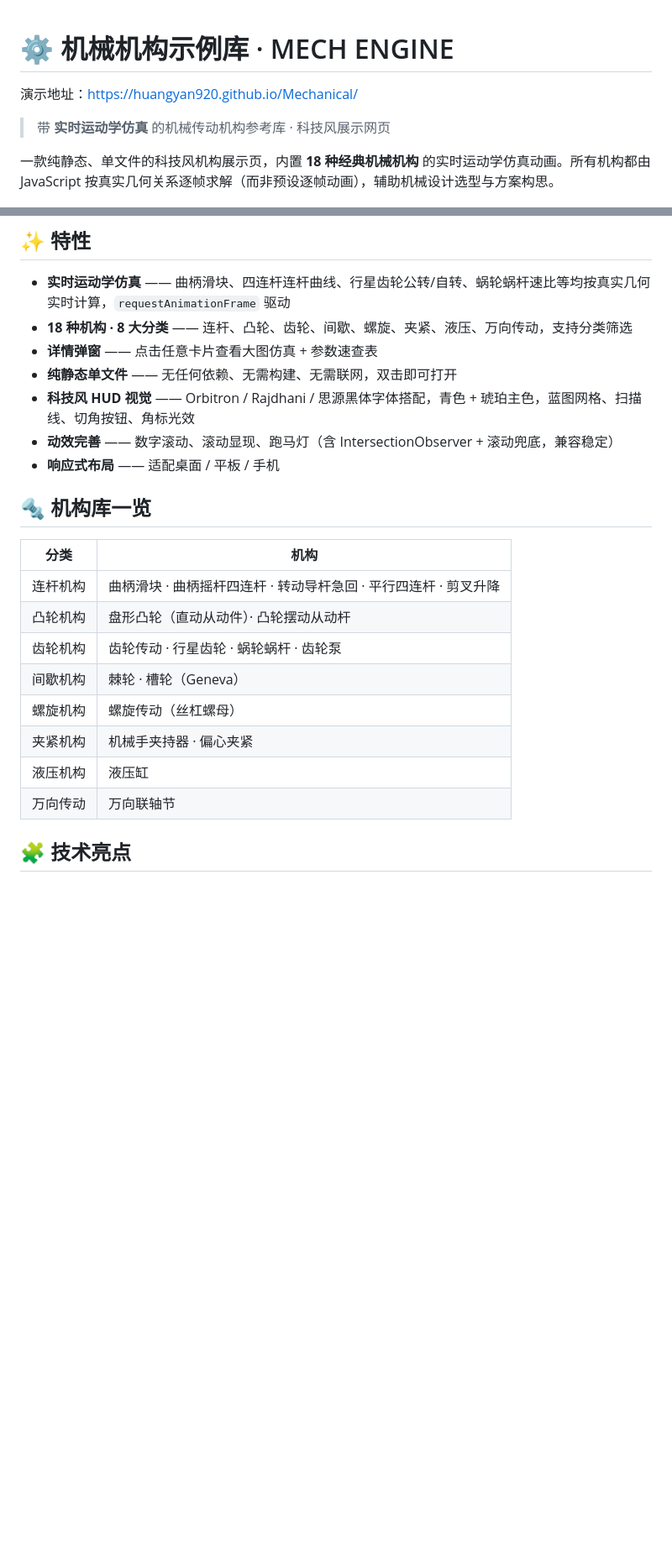
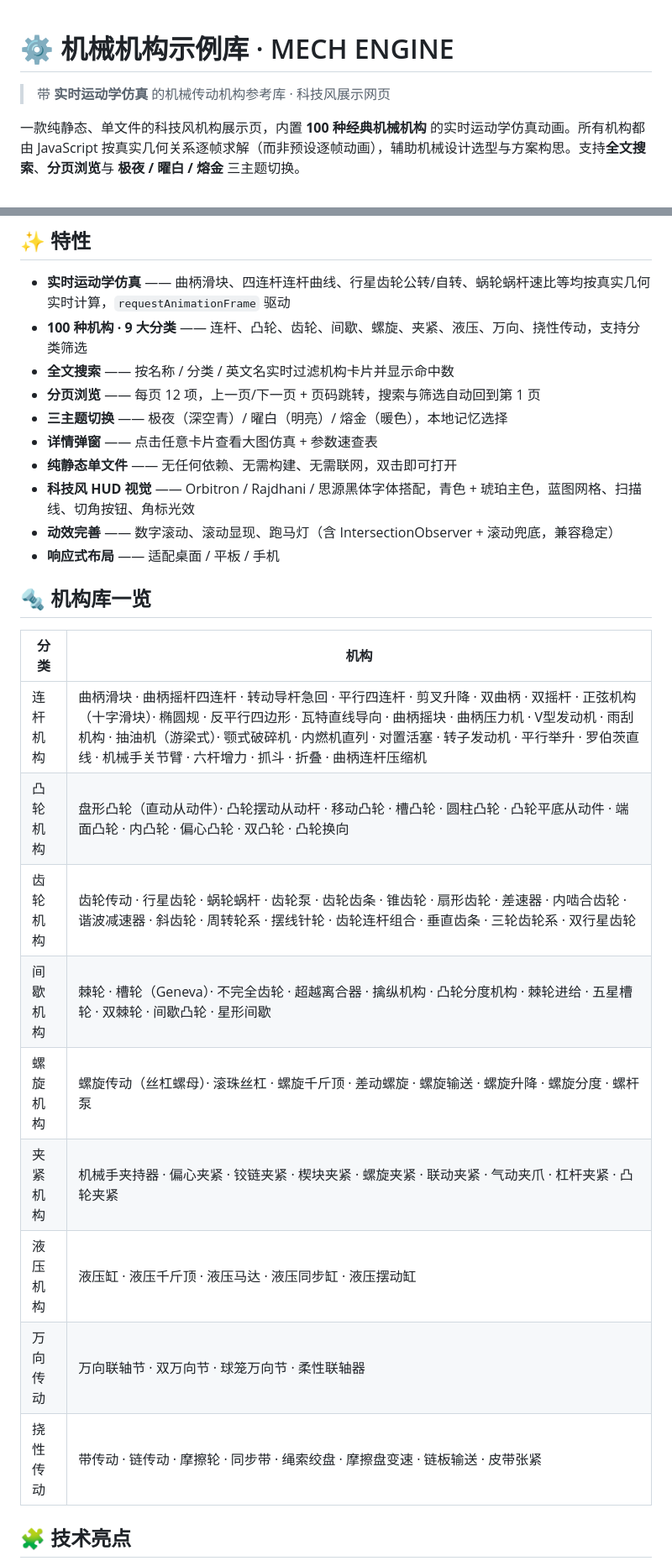
Before and after one commit to HUANGYAN920/Mechanical, a Markdown page: README.md, 2 parts joined by grey strips. Shown at 84% size. Drawn GitHub-style; blank space fills up the shorter version.

```diff
--- a/README.md
+++ b/README.md
@@ -1,8 +1,8 @@
 # ⚙️ 机械机构示例库 · MECH ENGINE
-演示地址：https://huangyan920.github.io/Mechanical/
+
 > 带 **实时运动学仿真** 的机械传动机构参考库 · 科技风展示网页
 
-一款纯静态、单文件的科技风机构展示页，内置 **18 种经典机械机构** 的实时运动学仿真动画。所有机构都由 JavaScript 按真实几何关系逐帧求解（而非预设逐帧动画），辅助机械设计选型与方案构思。
+一款纯静态、单文件的科技风机构展示页，内置 **100 种经典机械机构** 的实时运动学仿真动画。所有机构都由 JavaScript 按真实几何关系逐帧求解（而非预设逐帧动画），辅助机械设计选型与方案构思。支持**全文搜索**、**分页浏览**与 **极夜 / 曜白 / 熔金** 三主题切换。
 
 ![preview](assets/screenshot.jpg)
 
@@ -19,7 +19,10 @@
 ## ✨ 特性
 
 - **实时运动学仿真** —— 曲柄滑块、四连杆连杆曲线、行星齿轮公转/自转、蜗轮蜗杆速比等均按真实几何实时计算，`requestAnimationFrame` 驱动
-- **18 种机构 · 8 大分类** —— 连杆、凸轮、齿轮、间歇、螺旋、夹紧、液压、万向传动，支持分类筛选
+- **100 种机构 · 9 大分类** —— 连杆、凸轮、齿轮、间歇、螺旋、夹紧、液压、万向、挠性传动，支持分类筛选
+- **全文搜索** —— 按名称 / 分类 / 英文名实时过滤机构卡片并显示命中数
+- **分页浏览** —— 每页 12 项，上一页/下一页 + 页码跳转，搜索与筛选自动回到第 1 页
+- **三主题切换** —— 极夜（深空青）/ 曜白（明亮）/ 熔金（暖色），本地记忆选择
 - **详情弹窗** —— 点击任意卡片查看大图仿真 + 参数速查表
 - **纯静态单文件** —— 无任何依赖、无需构建、无需联网，双击即可打开
 - **科技风 HUD 视觉** —— Orbitron / Rajdhani / 思源黑体字体搭配，青色 + 琥珀主色，蓝图网格、扫描线、切角按钮、角标光效
@@ -30,14 +33,15 @@
 
 | 分类 | 机构 |
 | --- | --- |
-| 连杆机构 | 曲柄滑块 · 曲柄摇杆四连杆 · 转动导杆急回 · 平行四连杆 · 剪叉升降 |
-| 凸轮机构 | 盘形凸轮（直动从动件）· 凸轮摆动从动杆 |
-| 齿轮机构 | 齿轮传动 · 行星齿轮 · 蜗轮蜗杆 · 齿轮泵 |
-| 间歇机构 | 棘轮 · 槽轮（Geneva） |
-| 螺旋机构 | 螺旋传动（丝杠螺母） |
-| 夹紧机构 | 机械手夹持器 · 偏心夹紧 |
-| 液压机构 | 液压缸 |
-| 万向传动 | 万向联轴节 |
+| 连杆机构 | 曲柄滑块 · 曲柄摇杆四连杆 · 转动导杆急回 · 平行四连杆 · 剪叉升降 · 双曲柄 · 双摇杆 · 正弦机构（十字滑块）· 椭圆规 · 反平行四边形 · 瓦特直线导向 · 曲柄摇块 · 曲柄压力机 · V型发动机 · 雨刮机构 · 抽油机（游梁式）· 颚式破碎机 · 内燃机直列 · 对置活塞 · 转子发动机 · 平行举升 · 罗伯茨直线 · 机械手关节臂 · 六杆增力 · 抓斗 · 折叠 · 曲柄连杆压缩机 |
+| 凸轮机构 | 盘形凸轮（直动从动件）· 凸轮摆动从动杆 · 移动凸轮 · 槽凸轮 · 圆柱凸轮 · 凸轮平底从动件 · 端面凸轮 · 内凸轮 · 偏心凸轮 · 双凸轮 · 凸轮换向 |
+| 齿轮机构 | 齿轮传动 · 行星齿轮 · 蜗轮蜗杆 · 齿轮泵 · 齿轮齿条 · 锥齿轮 · 扇形齿轮 · 差速器 · 内啮合齿轮 · 谐波减速器 · 斜齿轮 · 周转轮系 · 摆线针轮 · 齿轮连杆组合 · 垂直齿条 · 三轮齿轮系 · 双行星齿轮 |
+| 间歇机构 | 棘轮 · 槽轮（Geneva）· 不完全齿轮 · 超越离合器 · 擒纵机构 · 凸轮分度机构 · 棘轮进给 · 五星槽轮 · 双棘轮 · 间歇凸轮 · 星形间歇 |
+| 螺旋机构 | 螺旋传动（丝杠螺母）· 滚珠丝杠 · 螺旋千斤顶 · 差动螺旋 · 螺旋输送 · 螺旋升降 · 螺旋分度 · 螺杆泵 |
+| 夹紧机构 | 机械手夹持器 · 偏心夹紧 · 铰链夹紧 · 楔块夹紧 · 螺旋夹紧 · 联动夹紧 · 气动夹爪 · 杠杆夹紧 · 凸轮夹紧 |
+| 液压机构 | 液压缸 · 液压千斤顶 · 液压马达 · 液压同步缸 · 液压摆动缸 |
+| 万向传动 | 万向联轴节 · 双万向节 · 球笼万向节 · 柔性联轴器 |
+| 挠性传动 | 带传动 · 链传动 · 摩擦轮 · 同步带 · 绳索绞盘 · 摩擦盘变速 · 链板输送 · 皮带张紧 |
 
 ## 🧩 技术亮点
 
```
Also changed, not shown: other parts of README.md (+17 -10 lines).
